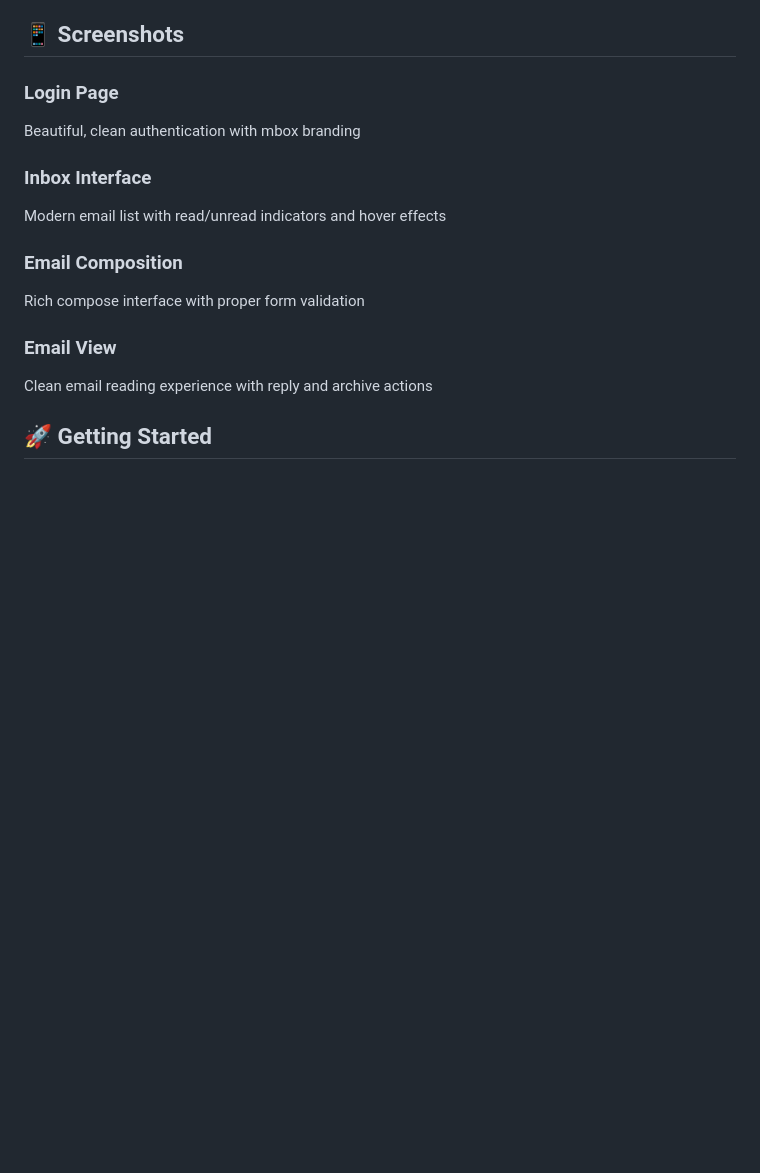
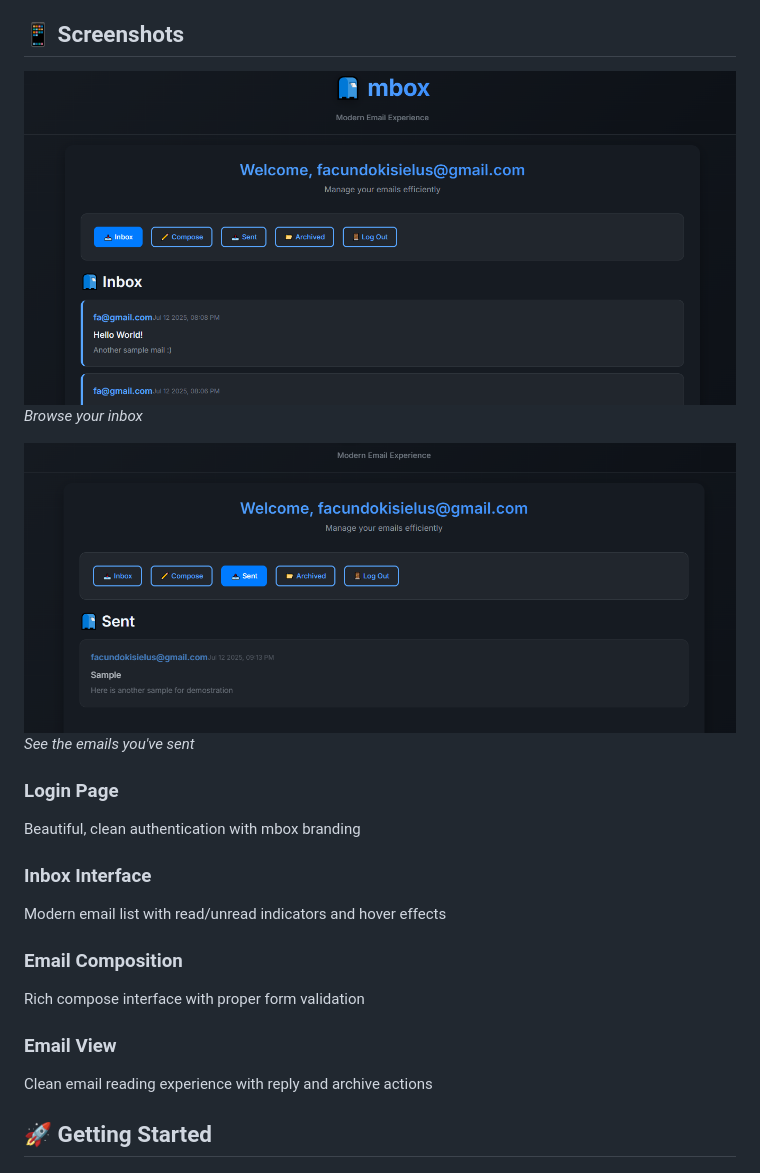
Before and after one commit to facukis/mbox-email, a Markdown page: README.md, the part around the change. Drawn GitHub-style; blank space fills up the shorter version.

```diff
--- a/README.md
+++ b/README.md
@@ -38,6 +38,12 @@ A beautiful, dark-themed email client built with Django and JavaScript. This pro
 - **API**: Django REST Framework patterns
 
 ## 📱 Screenshots
+
+![Inbox](sample.png)
+*Browse your inbox*
+
+![Sent](sent.png)
+*See the emails you've sent*
 
 ### Login Page
 Beautiful, clean authentication with mbox branding
```
